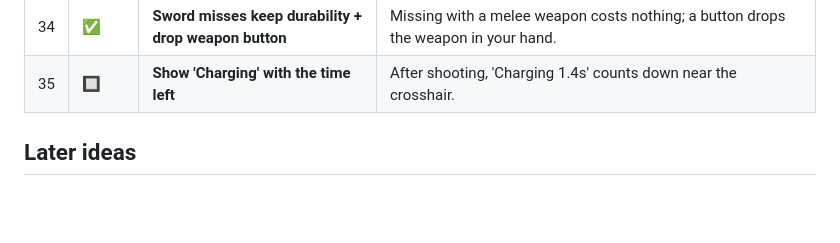
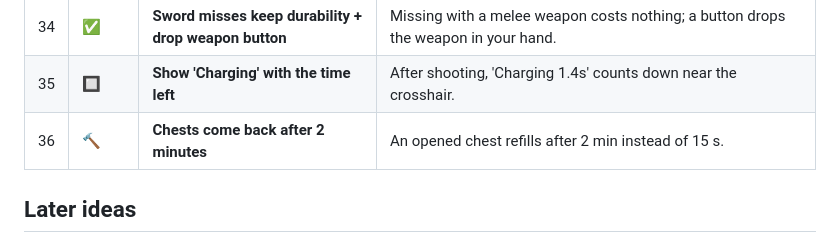
Before and after one commit to henriquemedeiros23-dev/pvp, a Markdown page: BACKLOG.md, the part around the change. GitHub-like rendering; blank space fills up the shorter version.

Commit message:
Backlog: add #36 chest respawn 2 min
Co-Authored-By: Claude Opus 5.5 <noreply@anthropic.com>
Claude-Session: https://claude.ai/code/session_01QgSuHVNhwYzMk86MH96zJY

```diff
--- a/BACKLOG.md
+++ b/BACKLOG.md
@@ -70,6 +70,7 @@ The live list is on GitHub Issues: https://github.com/henriquemedeiros23-dev/pvp
 | 33 | 🔲 | **Damage numbers above the head** | '-15' floats above a hurt player's head for 2 s, visible to everyone. |
 | 34 | ✅ | **Sword misses keep durability + drop weapon button** | Missing with a melee weapon costs nothing; a button drops the weapon in your hand. |
 | 35 | 🔲 | **Show 'Charging' with the time left** | After shooting, 'Charging 1.4s' counts down near the crosshair. |
+| 36 | 🔨 | **Chests come back after 2 minutes** | An opened chest refills after 2 min instead of 15 s. |
 
 ## Later ideas
 - Sounds and music
```
